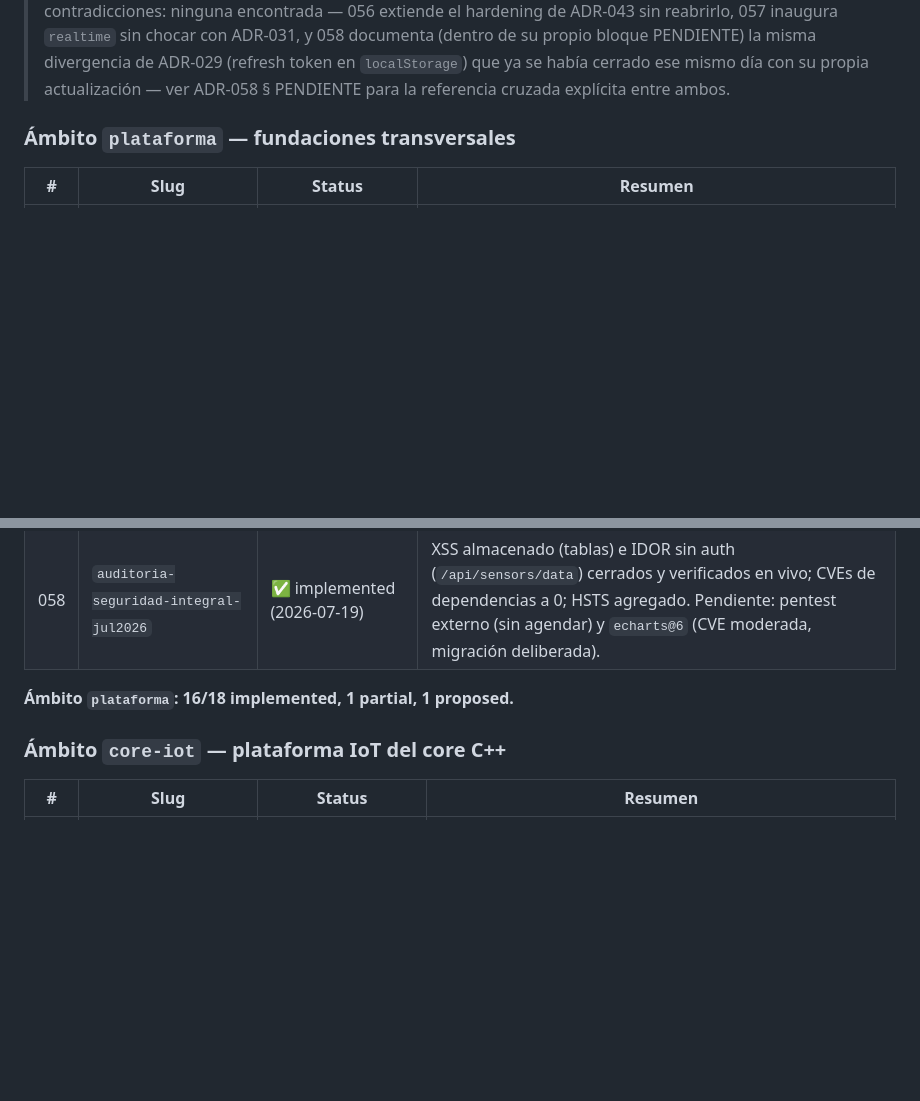
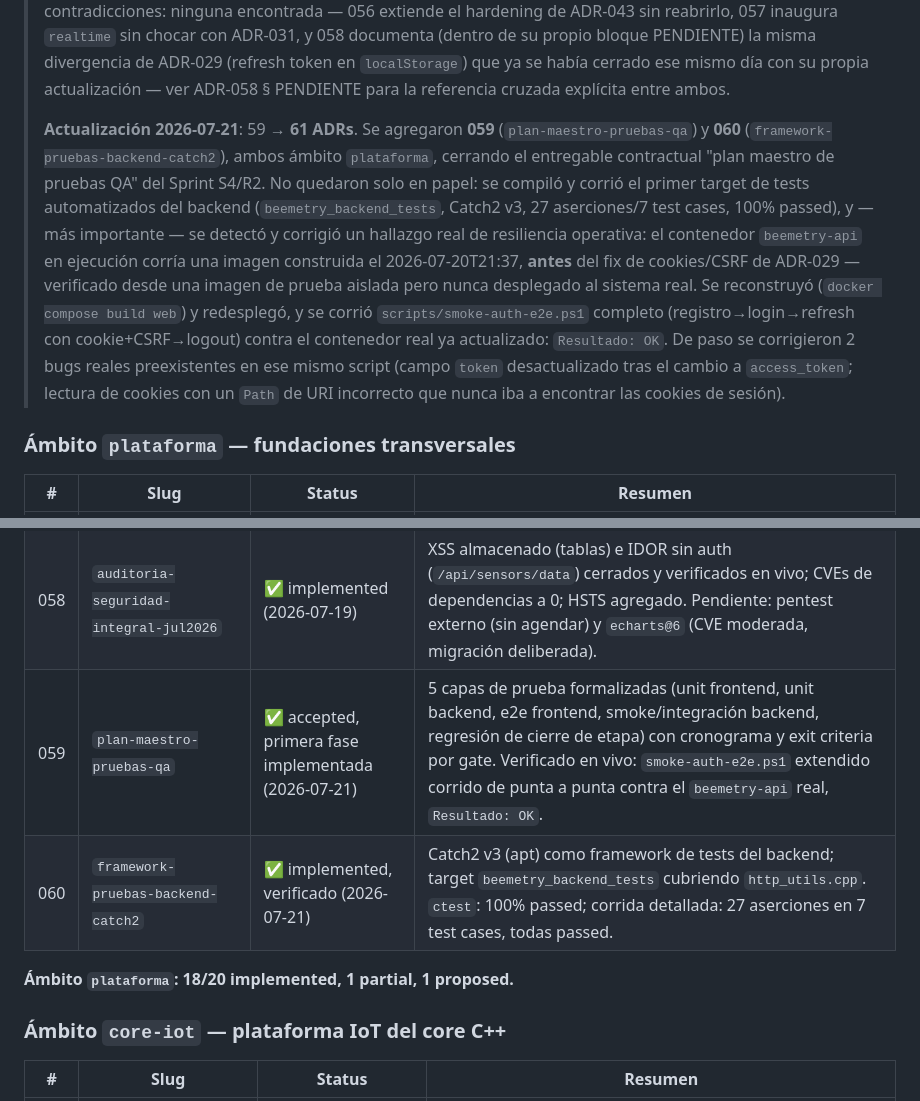
Before and after one commit to luderarmasjaimes/ControlTime, a Markdown page: docs/decisions/README.md, 2 parts joined by grey strips. Rendered like a GitHub page; blank space fills up the shorter version.

```diff
--- a/docs/decisions/README.md
+++ b/docs/decisions/README.md
@@ -86,6 +86,24 @@ Memoria arquitectónica persistente de Beemetry 2.0. Una decisión arquitectóni
 > en `localStorage`) que ya se había cerrado ese mismo día con su propia
 > actualización — ver ADR-058 § PENDIENTE para la referencia cruzada
 > explícita entre ambos.
+>
+> **Actualización 2026-07-21**: 59 → **61 ADRs**. Se agregaron **059**
+> (`plan-maestro-pruebas-qa`) y **060** (`framework-pruebas-backend-catch2`),
+> ambos ámbito `plataforma`, cerrando el entregable contractual "plan
+> maestro de pruebas QA" del Sprint S4/R2. No quedaron solo en papel: se
+> compiló y corrió el primer target de tests automatizados del backend
+> (`beemetry_backend_tests`, Catch2 v3, 27 aserciones/7 test cases, 100%
+> passed), y — más importante — se detectó y corrigió un hallazgo real de
+> resiliencia operativa: el contenedor `beemetry-api` en ejecución corría
+> una imagen construida el 2026-07-20T21:37, **antes** del fix de
+> cookies/CSRF de ADR-029 — verificado desde una imagen de prueba aislada
+> pero nunca desplegado al sistema real. Se reconstruyó (`docker compose
+> build web`) y redesplegó, y se corrió `scripts/smoke-auth-e2e.ps1`
+> completo (registro→login→refresh con cookie+CSRF→logout) contra el
+> contenedor real ya actualizado: `Resultado: OK`. De paso se corrigieron 2
+> bugs reales preexistentes en ese mismo script (campo `token` desactualizado
+> tras el cambio a `access_token`; lectura de cookies con un `Path` de URI
+> incorrecto que nunca iba a encontrar las cookies de sesión).
 
 ### Ámbito `plataforma` — fundaciones transversales
 | # | Slug | Status | Resumen |
@@ -108,8 +126,10 @@ Memoria arquitectónica persistente de Beemetry 2.0. Una decisión arquitectóni
 | 042 | `nomenclatura-menus-lenguaje-llano-minero` | ✅ implemented (2026-07-13) | Renombrado de menús a lenguaje llano para usuarios de operación minera. |
 | 043 | `endurecimiento-seguridad-pre-pentest` | ✅ implemented (2026-07-13) | Cierra IDOR crítico en cámaras, endpoints sin auth (GDAL/KPIs), CORS y salt de contraseña (salt rotation documentada, no ejecutada — requiere ventana de mantenimiento). |
 | 058 | `auditoria-seguridad-integral-jul2026` | ✅ implemented (2026-07-19) | XSS almacenado (tablas) e IDOR sin auth (`/api/sensors/data`) cerrados y verificados en vivo; CVEs de dependencias a 0; HSTS agregado. Pendiente: pentest externo (sin agendar) y `echarts@6` (CVE moderada, migración deliberada). |
+| 059 | `plan-maestro-pruebas-qa` | ✅ accepted, primera fase implementada (2026-07-21) | 5 capas de prueba formalizadas (unit frontend, unit backend, e2e frontend, smoke/integración backend, regresión de cierre de etapa) con cronograma y exit criteria por gate. Verificado en vivo: `smoke-auth-e2e.ps1` extendido corrido de punta a punta contra el `beemetry-api` real, `Resultado: OK`. |
+| 060 | `framework-pruebas-backend-catch2` | ✅ implemented, verificado (2026-07-21) | Catch2 v3 (apt) como framework de tests del backend; target `beemetry_backend_tests` cubriendo `http_utils.cpp`. `ctest`: 100% passed; corrida detallada: 27 aserciones en 7 test cases, todas passed. |
 
-**Ámbito `plataforma`: 16/18 implemented, 1 partial, 1 proposed.**
+**Ámbito `plataforma`: 18/20 implemented, 1 partial, 1 proposed.**
 
 ### Ámbito `core-iot` — plataforma IoT del core C++
 | # | Slug | Status | Resumen |
```
Also changed, not shown: docs/decisions/059-plan-maestro-pruebas-qa.md (added, +85 -0 lines), docs/decisions/060-framework-pruebas-backend-catch2.md (added, +62 -0 lines).
